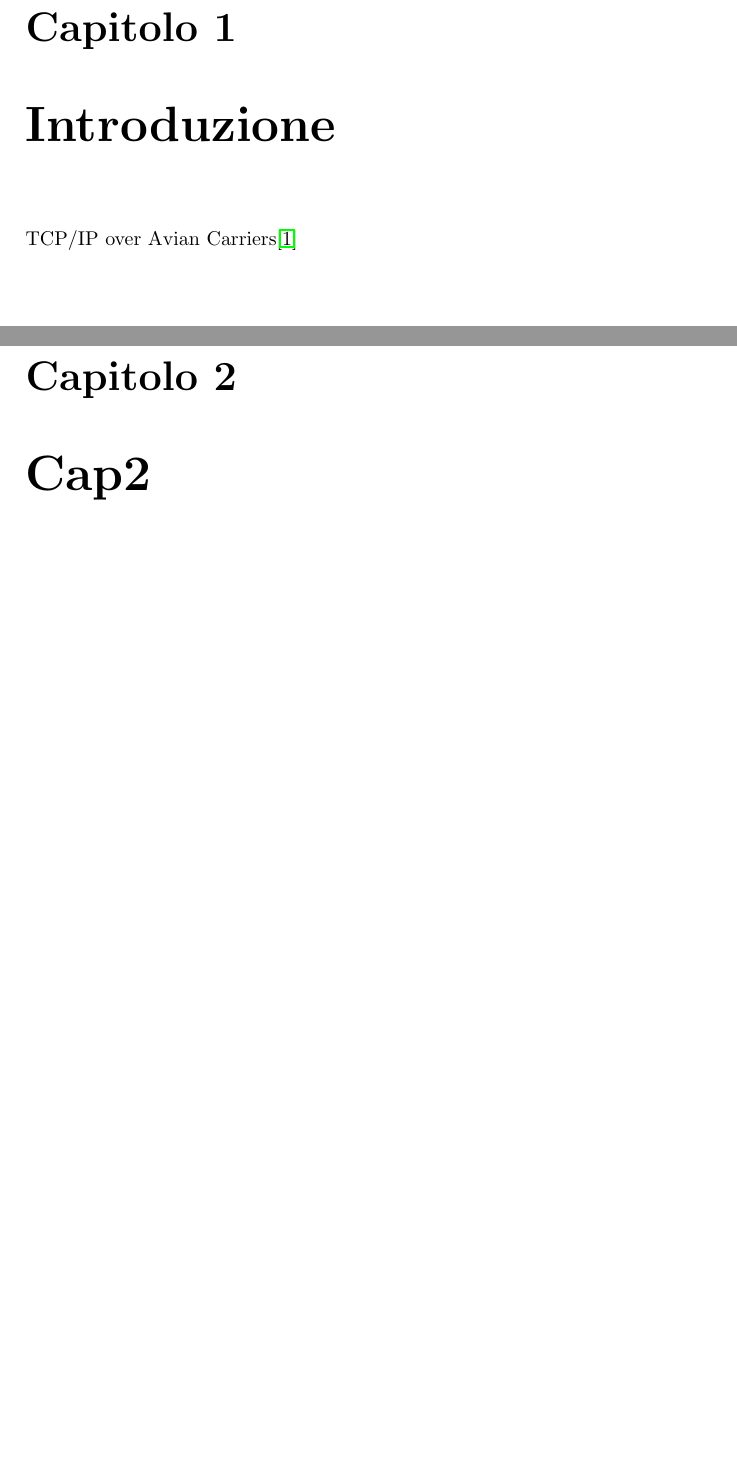
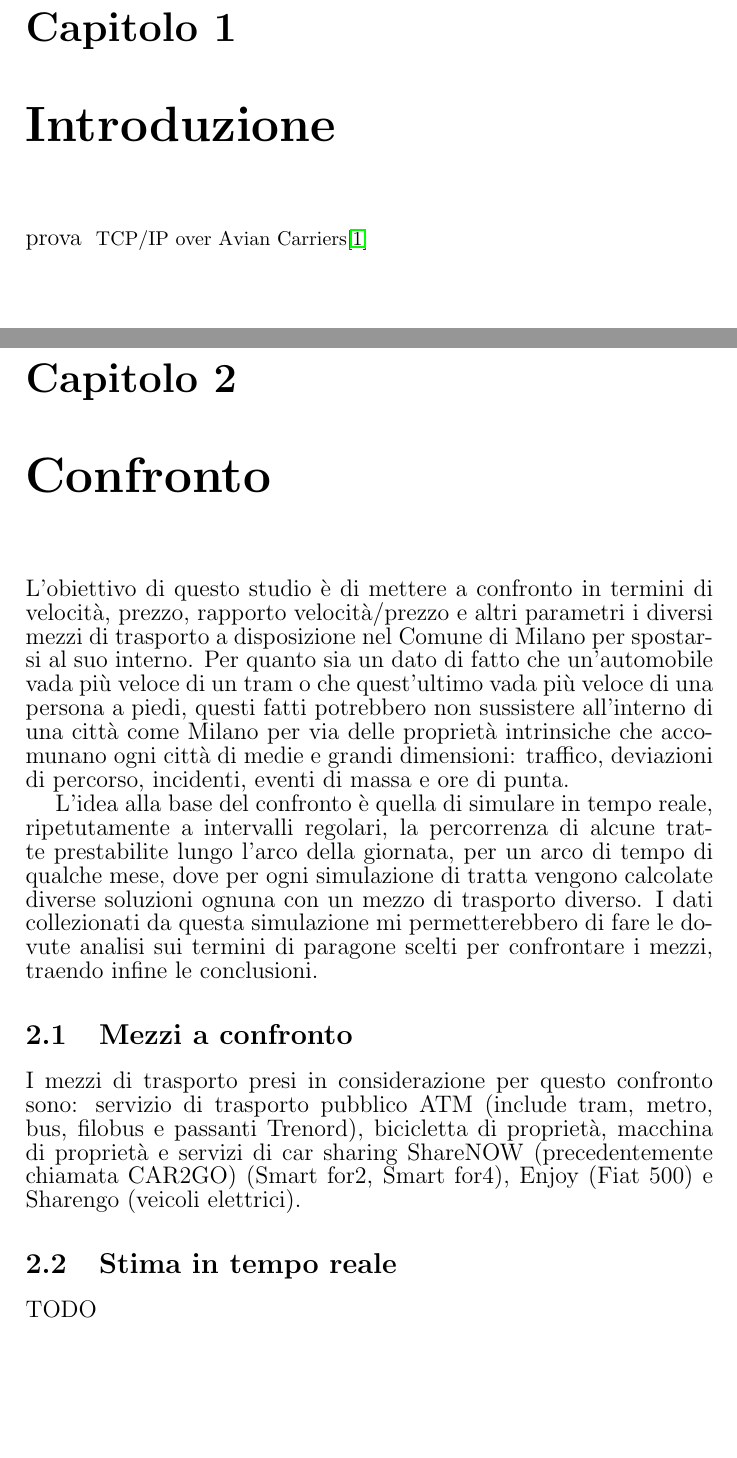
Before and after one commit to mmastrapasqua7/kowalskianalysis, a LaTeX document (latex/Template.tex): two parts of pages 3 and 4 of 7, joined at a grey line, cut so that both start at the same text, the shorter picture padded with empty space. Compiled offline with pdfLaTeX.

Commit message:
Bozza per capitolo 'Confronto'

```diff
--- a/latex/Template.tex
+++ b/latex/Template.tex
@@ -6,7 +6,6 @@
 \usepackage{hyperref}
 \usepackage{graphicx}
 \usepackage{lipsum}
-\usepackage{xcolor}
 
 \begin{document}
 	\begin{titlepage}
@@ -53,14 +54,31 @@
 	\tableofcontents
 
 	\chapter{Introduzione}
-
-
 	{\large
-
+		prova
 	}
 	TCP/IP over Avian Carriers\cite{waitzman1990standard}
 
-	\chapter{Cap2}
+	\chapter{Confronto}
+	{\large
+		L'obiettivo di questo studio è di mettere a confronto in termini di velocità, prezzo, rapporto velocità/prezzo e altri parametri i diversi mezzi di trasporto a disposizione nel Comune di Milano per spostarsi al suo interno. Per quanto sia un dato di fatto che un'automobile vada più veloce di un tram o che quest'ultimo vada più veloce di una persona a piedi, questi fatti potrebbero non sussistere all'interno di una città come Milano per via delle proprietà intrinsiche che accomunano ogni città di medie e grandi dimensioni: traffico, deviazioni di percorso, incidenti, eventi di massa e ore di punta.
+	}
+
+	{\large
+		L'idea alla base del confronto è quella di simulare in tempo reale, ripetutamente a intervalli regolari, la percorrenza di alcune tratte prestabilite lungo l'arco della giornata, per un arco di tempo di qualche mese, dove per ogni simulazione di tratta vengono calcolate diverse soluzioni ognuna con un mezzo di trasporto diverso. I dati collezionati da questa simulazione mi permetterebbero di fare le dovute analisi sui termini di paragone scelti per confrontare i mezzi, traendo infine le conclusioni.
+	}
+
+		\section{Mezzi a confronto}
+		{\large
+			I mezzi di trasporto presi in considerazione per questo confronto sono: servizio di trasporto pubblico ATM (include tram, metro, bus, filobus e passanti Trenord), bicicletta di proprietà, macchina di proprietà e servizi di car sharing ShareNOW (precedentemente chiamata CAR2GO) (Smart for2, Smart for4), Enjoy (Fiat 500) e Sharengo (veicoli elettrici).
+		}
+
+		\section{Stima in tempo reale}
+		{\large
+			TODO
+		}
+
+
 	\chapter{Cap3}
 	\chapter{Cap4}
 
```
Also changed, not shown: latex/Template.tex (4 more changed lines).
